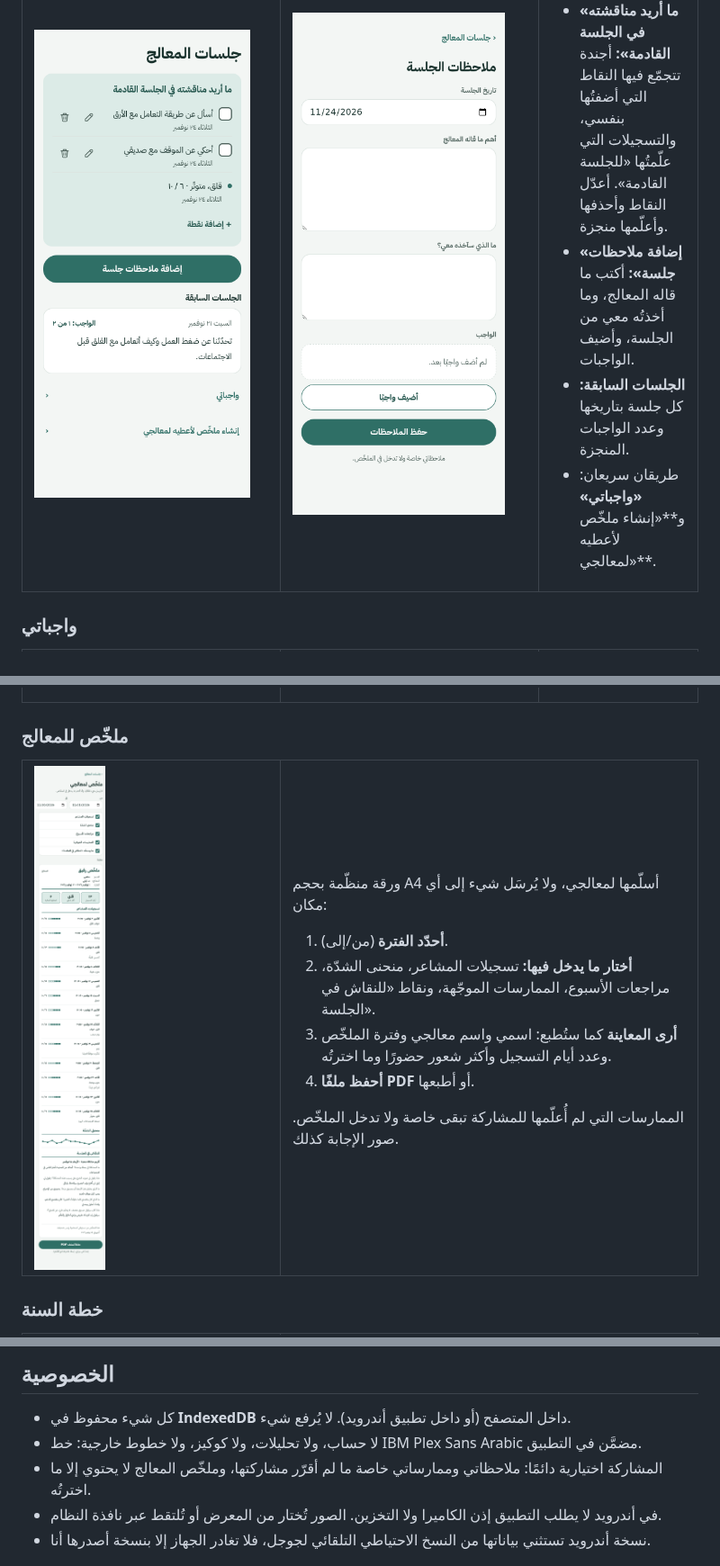
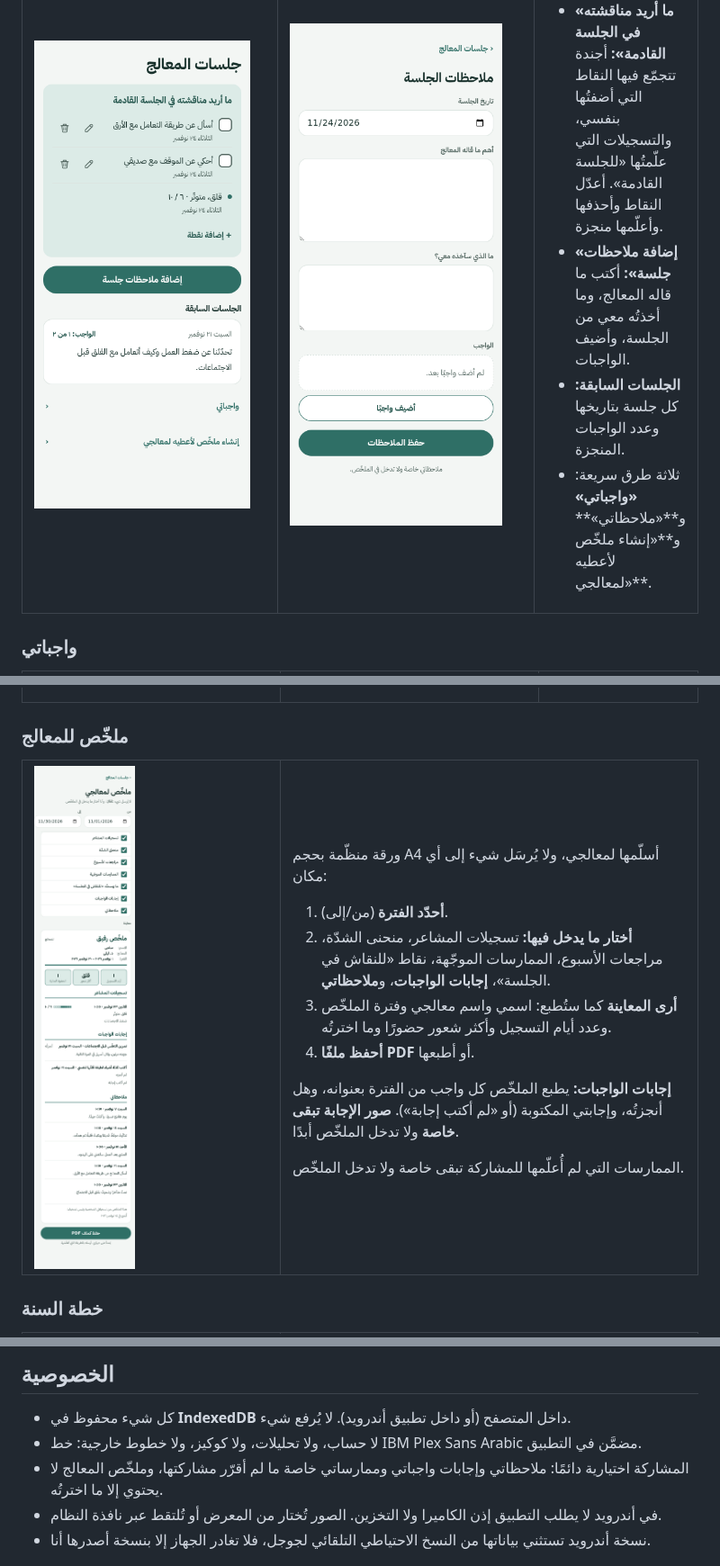
Before and after one commit to 0omarahmed73/rafiq, a Markdown page: README.md, 3 parts joined by grey strips. Shown at 90% size. Drawn GitHub-style; pictures changed too: screenshots/summary.png.

Commit message:
README: document weekly notes, home note card and the new summary options
Co-Authored-By: Claude Sonnet 5.5 <noreply@anthropic.com>

```diff
--- a/README.md
+++ b/README.md
@@ -257,7 +259,7 @@
 - **«ما أريد مناقشته في الجلسة القادمة»:** أجندة تتجمّع فيها النقاط التي أضفتُها بنفسي، والتسجيلات التي علّمتُها «للجلسة القادمة». أعدّل النقاط وأحذفها وأعلّمها منجزة.
 - **«إضافة ملاحظات جلسة»:** أكتب ما قاله المعالج، وما أخذتُه معي من الجلسة، وأضيف الواجبات.
 - **الجلسات السابقة:** كل جلسة بتاريخها وعدد الواجبات المنجزة.
-- طريقان سريعان: **«واجباتي»** و**«إنشاء ملخّص لأعطيه لمعالجي»**.
+- ثلاثة طرق سريعة: **«واجباتي»** و**«ملاحظاتي»** و**«إنشاء ملخّص لأعطيه لمعالجي»**.
 
 </td>
 </tr>
@@ -294,11 +316,13 @@
 ورقة منظّمة بحجم A4 أسلّمها لمعالجي، ولا يُرسَل شيء إلى أي مكان:
 
 1. **أحدّد الفترة** (من/إلى).
-2. **أختار ما يدخل فيها:** تسجيلات المشاعر، منحنى الشدّة، مراجعات الأسبوع، الممارسات الموجّهة، ونقاط «للنقاش في الجلسة».
+2. **أختار ما يدخل فيها:** تسجيلات المشاعر، منحنى الشدّة، مراجعات الأسبوع، الممارسات الموجّهة، نقاط «للنقاش في الجلسة»، **إجابات الواجبات**، و**ملاحظاتي**.
 3. **أرى المعاينة** كما ستُطبع: اسمي واسم معالجي وفترة الملخّص وعدد أيام التسجيل وأكثر شعور حضورًا وما اخترتُه.
 4. **أحفظ ملفًا PDF** أو أطبعها.
 
-الممارسات التي لم أُعلّمها للمشاركة تبقى خاصة ولا تدخل الملخّص. صور الإجابة كذلك.
+**إجابات الواجبات:** يطبع الملخّص كل واجب من الفترة بعنوانه، وهل أنجزتُه، وإجابتي المكتوبة (أو «لم أكتب إجابة»). **صور الإجابة تبقى خاصة** ولا تدخل الملخّص أبدًا.
+
+الممارسات التي لم أُعلّمها للمشاركة تبقى خاصة ولا تدخل الملخّص.
 
 </td>
 </tr>
@@ -365,7 +389,7 @@
 
 - كل شيء محفوظ في **IndexedDB** داخل المتصفح (أو داخل تطبيق أندرويد). لا يُرفع شيء.
 - لا حساب، ولا تحليلات، ولا كوكيز، ولا خطوط خارجية: خط IBM Plex Sans Arabic مضمَّن في التطبيق.
-- المشاركة اختيارية دائمًا: ملاحظاتي وممارساتي خاصة ما لم أقرّر مشاركتها، وملخّص المعالج لا يحتوي إلا ما اخترتُه.
+- المشاركة اختيارية دائمًا: ملاحظاتي وإجابات واجباتي وممارساتي خاصة ما لم أقرّر مشاركتها، وملخّص المعالج لا يحتوي إلا ما اخترتُه.
 - في أندرويد لا يطلب التطبيق إذن الكاميرا ولا التخزين. الصور تُختار من المعرض أو تُلتقط عبر نافذة النظام.
 - نسخة أندرويد تستثني بياناتها من النسخ الاحتياطي التلقائي لجوجل، فلا تغادر الجهاز إلا بنسخة أصدرها أنا.
 
```
Also changed, not shown: other parts of README.md (+22 -0 lines), screenshots/home-notes.png (added), screenshots/notes-archive.png (added), screenshots/notes.png (added).
